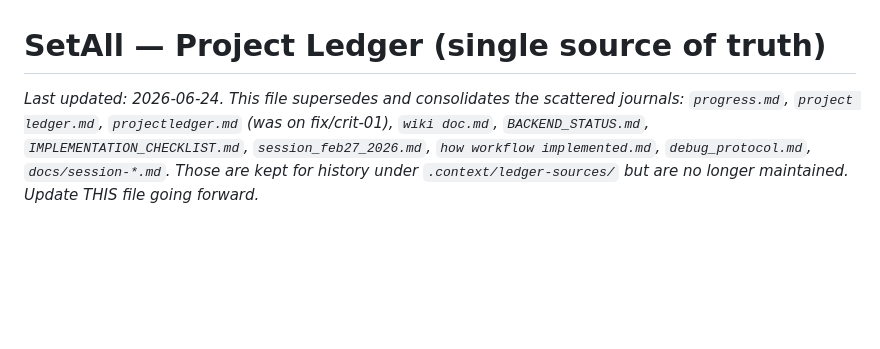
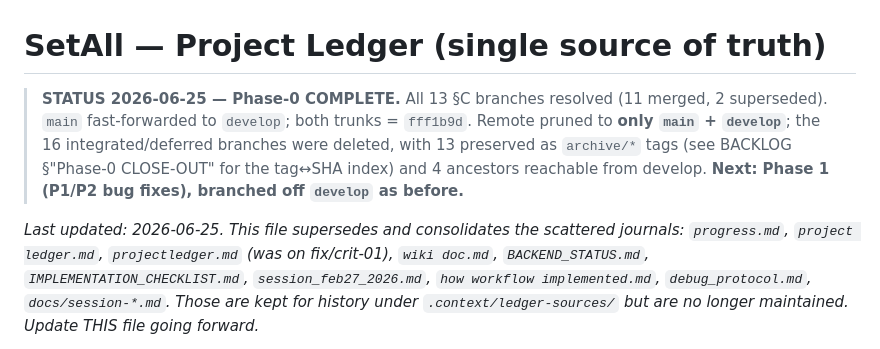
Before and after one commit to jafanlim/SetAll, a Markdown page: PROJECT_LEDGER.md, the part around the change. Drawn GitHub-style; blank space fills up the shorter version.

```diff
--- a/PROJECT_LEDGER.md
+++ b/PROJECT_LEDGER.md
@@ -1,6 +1,11 @@
 # SetAll — Project Ledger (single source of truth)
 
-_Last updated: 2026-06-24. This file supersedes and consolidates the scattered journals:_
+> **STATUS 2026-06-25 — Phase-0 COMPLETE.** All 13 §C branches resolved (11 merged, 2 superseded). `main` fast-forwarded
+> to `develop`; both trunks = `fff1b9d`. Remote pruned to **only `main` + `develop`**; the 16 integrated/deferred branches
+> were deleted, with 13 preserved as `archive/*` tags (see BACKLOG §"Phase-0 CLOSE-OUT" for the tag↔SHA index) and 4
+> ancestors reachable from develop. **Next: Phase 1 (P1/P2 bug fixes), branched off `develop` as before.**
+
+_Last updated: 2026-06-25. This file supersedes and consolidates the scattered journals:_
 _`progress.md`, `project ledger.md`, `projectledger.md` (was on fix/crit-01), `wiki doc.md`,_
 _`BACKEND_STATUS.md`, `IMPLEMENTATION_CHECKLIST.md`, `session_feb27_2026.md`,_
 _`how workflow implemented.md`, `debug_protocol.md`, `docs/session-*.md`._
```
Also changed, not shown: BACKLOG.md (+37 -10 lines).
